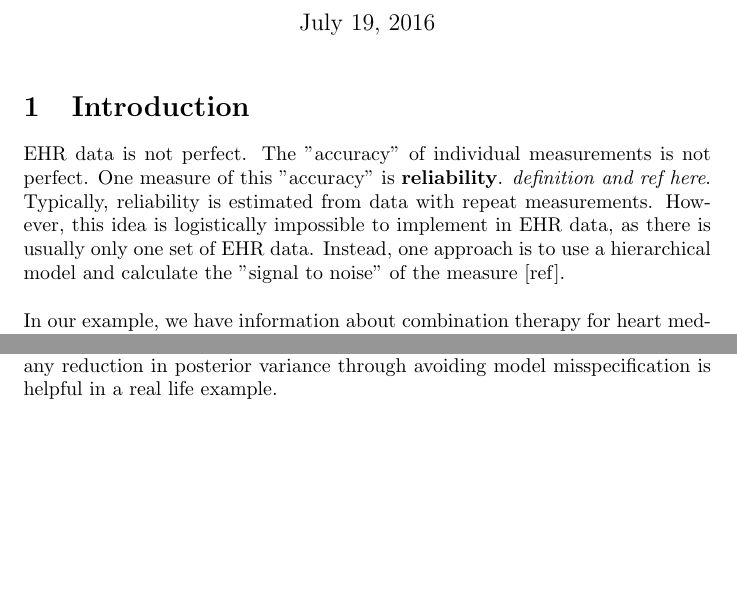
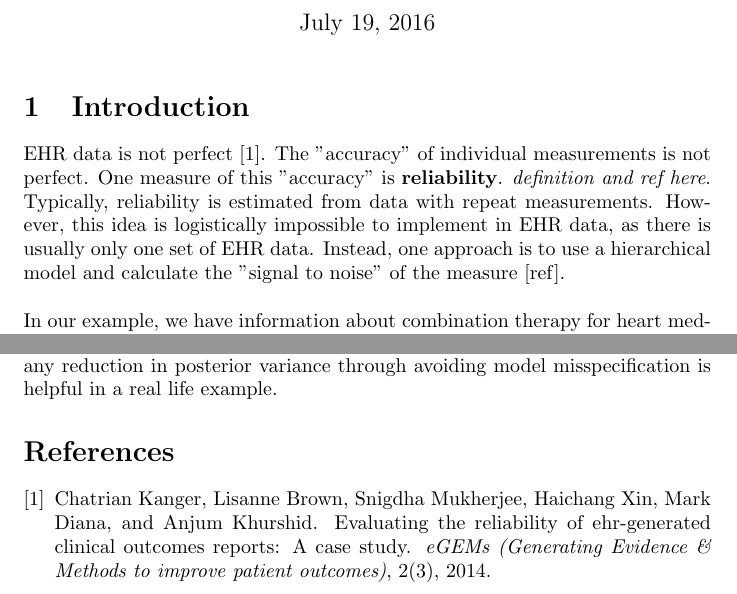
Before and after one commit to jacobcvt12/zib, a LaTeX document (doc/writeup.tex): two parts of pages 1 and 3 of 3, joined at a grey line, cut so that both start at the same text, the shorter picture padded with empty space. Compiled offline with pdfLaTeX.

Commit message:
Add citation

```diff
--- a/doc/writeup.tex
+++ b/doc/writeup.tex
@@ -13,6 +13,8 @@
 \setlength{\parindent}{0pt}
 \renewcommand{\indent}{\hspace*{\tindent}}
 
+\bibliographystyle{plain}
+
 \begin{document}
 
 \title{Estimating Reliability of EHR Data using a Dirichlet Process Prior}
@@ -22,7 +24,7 @@
 
 \section{Introduction}
 
-EHR data is not perfect. The "accuracy" of individual measurements is not perfect. One measure of this "accuracy" is \textbf{reliability}. \textit{definition and ref here}. Typically, reliability is estimated from data with repeat measurements. However, this idea is logistically impossible to implement in EHR data, as there is usually only one set of EHR data. Instead, one approach is to use a hierarchical model and calculate the "signal to noise" of the measure [ref]. \\
+EHR data is not perfect~\cite{kanger2014}. The "accuracy" of individual measurements is not perfect. One measure of this "accuracy" is \textbf{reliability}. \textit{definition and ref here}. Typically, reliability is estimated from data with repeat measurements. However, this idea is logistically impossible to implement in EHR data, as there is usually only one set of EHR data. Instead, one approach is to use a hierarchical model and calculate the "signal to noise" of the measure [ref]. \\
 
 In our example, we have information about combination therapy for heart medication. We are interestd in calculating the reliability of this measure in EHR data. Here, we aggregate this binomial data by \textit{site}, a grouping of physicians in the same facility. According to [ref] we calculate the $\hat{\sigma}^2_{\text{binomial}}$ for each site and the between variance. A typical model choice for this problem is \textit{Beta-Binomial model} written
 
```
Also changed, not shown: doc/writeup.tex (2 more changed lines).
